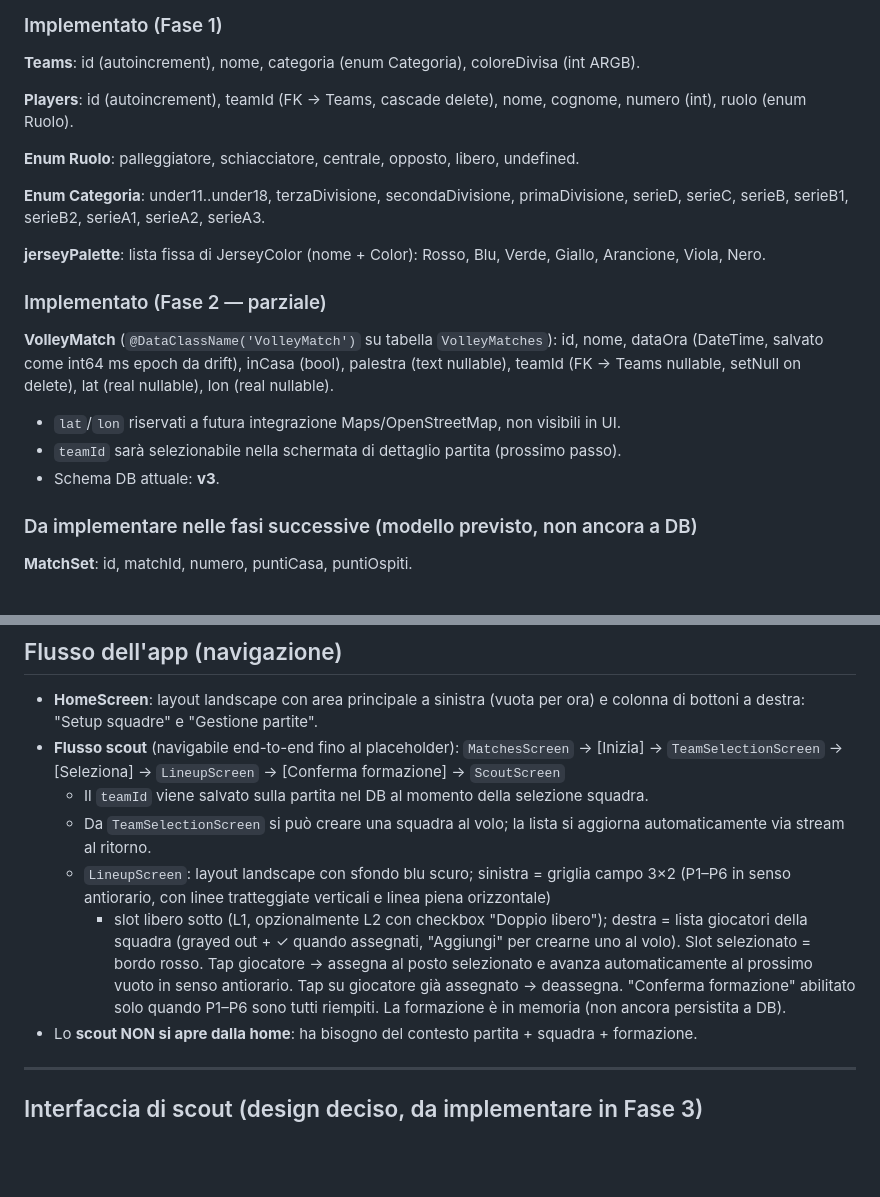
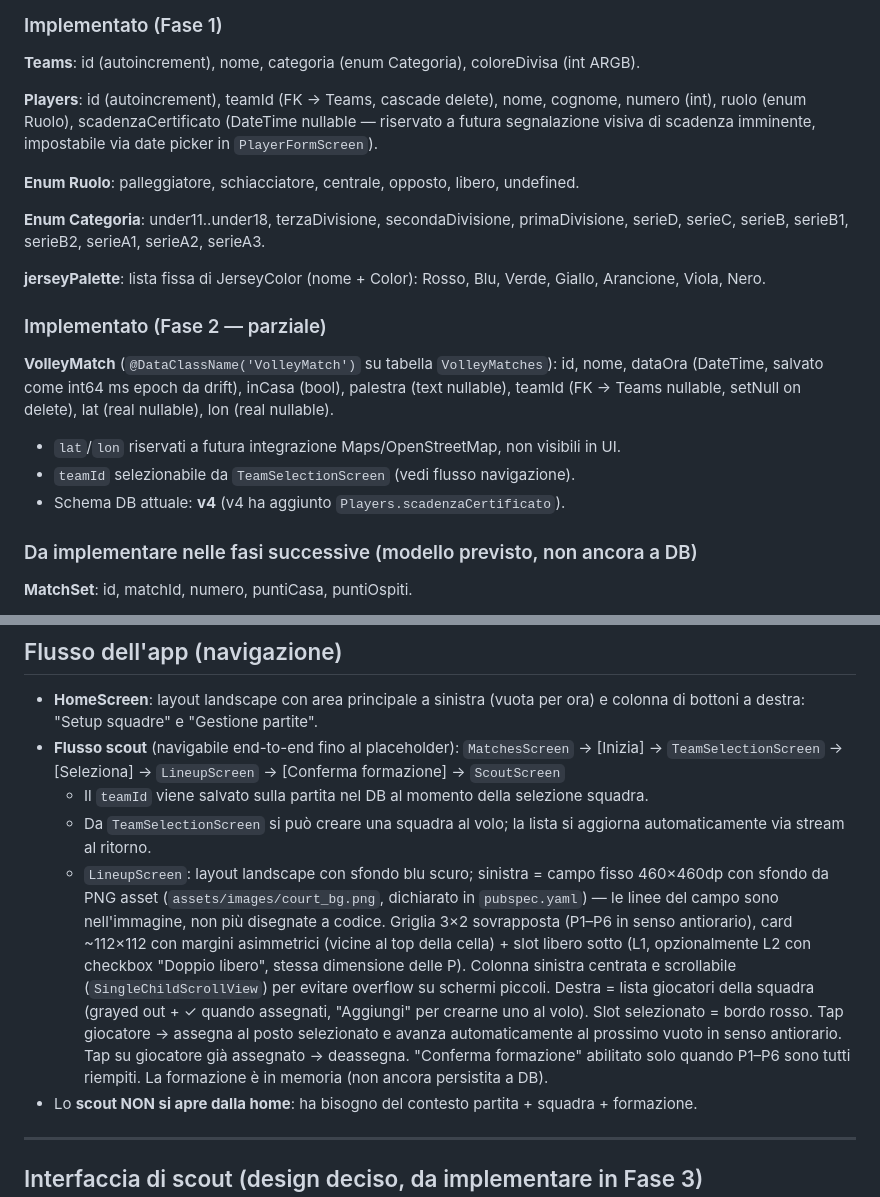
Before and after one commit to Branduich/volley_scout, a Markdown page: CLAUDE.md, 2 parts joined by grey strips. GitHub-like rendering; blank space fills up the shorter version.

```diff
--- a/CLAUDE.md
+++ b/CLAUDE.md
@@ -130,7 +130,9 @@ uniformità tipografica globale (aggiungere `textTheme: AppTypography.textTheme`
 (int ARGB).
 
 **Players**: id (autoincrement), teamId (FK -> Teams, cascade delete), nome,
-cognome, numero (int), ruolo (enum Ruolo).
+cognome, numero (int), ruolo (enum Ruolo), scadenzaCertificato (DateTime nullable —
+riservato a futura segnalazione visiva di scadenza imminente, impostabile via
+date picker in `PlayerFormScreen`).
 
 **Enum Ruolo**: palleggiatore, schiacciatore, centrale, opposto, libero, undefined.
 
@@ -147,8 +149,8 @@ id, nome, dataOra (DateTime, salvato come int64 ms epoch da drift), inCasa (bool
 palestra (text nullable), teamId (FK -> Teams nullable, setNull on delete),
 lat (real nullable), lon (real nullable).
 - `lat`/`lon` riservati a futura integrazione Maps/OpenStreetMap, non visibili in UI.
-- `teamId` sarà selezionabile nella schermata di dettaglio partita (prossimo passo).
-- Schema DB attuale: **v3**.
+- `teamId` selezionabile da `TeamSelectionScreen` (vedi flusso navigazione).
+- Schema DB attuale: **v4** (v4 ha aggiunto `Players.scadenzaCertificato`).
 
 ### Da implementare nelle fasi successive (modello previsto, non ancora a DB)
 
@@ -182,14 +184,20 @@ Nel DB: 4 colonne double (traiettoria_x1, y1, x2, y2).
   - Il `teamId` viene salvato sulla partita nel DB al momento della selezione squadra.
   - Da `TeamSelectionScreen` si può creare una squadra al volo; la lista si aggiorna
     automaticamente via stream al ritorno.
-  - `LineupScreen`: layout landscape con sfondo blu scuro; sinistra = griglia campo 3×2
-    (P1–P6 in senso antiorario, con linee tratteggiate verticali e linea piena orizzontale)
-    + slot libero sotto (L1, opzionalmente L2 con checkbox "Doppio libero"); destra = lista
-    giocatori della squadra (grayed out + ✓ quando assegnati, "Aggiungi" per crearne uno
-    al volo). Slot selezionato = bordo rosso. Tap giocatore → assegna al posto selezionato
-    e avanza automaticamente al prossimo vuoto in senso antiorario. Tap su giocatore già
-    assegnato → deassegna. "Conferma formazione" abilitato solo quando P1–P6 sono tutti
-    riempiti. La formazione è in memoria (non ancora persistita a DB).
+  - `LineupScreen`: layout landscape con sfondo blu scuro; sinistra = campo fisso
+    460×460dp con sfondo da PNG asset (`assets/images/court_bg.png`, dichiarato in
+    `pubspec.yaml`) — le linee del campo sono nell'immagine, non più disegnate a
+    codice. Griglia 3×2 sovrapposta (P1–P6 in senso antiorario), card ~112×112
+    con margini asimmetrici (vicine al top della cella) + slot libero sotto
+    (L1, opzionalmente L2 con checkbox "Doppio libero", stessa dimensione delle P).
+    Colonna sinistra centrata e scrollabile (`SingleChildScrollView`) per evitare
+    overflow su schermi piccoli. Destra = lista giocatori della squadra (grayed
+    out + ✓ quando assegnati, "Aggiungi" per crearne uno al volo). Slot
+    selezionato = bordo rosso. Tap giocatore → assegna al posto selezionato e
+    avanza automaticamente al prossimo vuoto in senso antiorario. Tap su
+    giocatore già assegnato → deassegna. "Conferma formazione" abilitato solo
+    quando P1–P6 sono tutti riempiti. La formazione è in memoria (non ancora
+    persistita a DB).
 - Lo **scout NON si apre dalla home**: ha bisogno del contesto partita + squadra + formazione.
 
 ---
```
